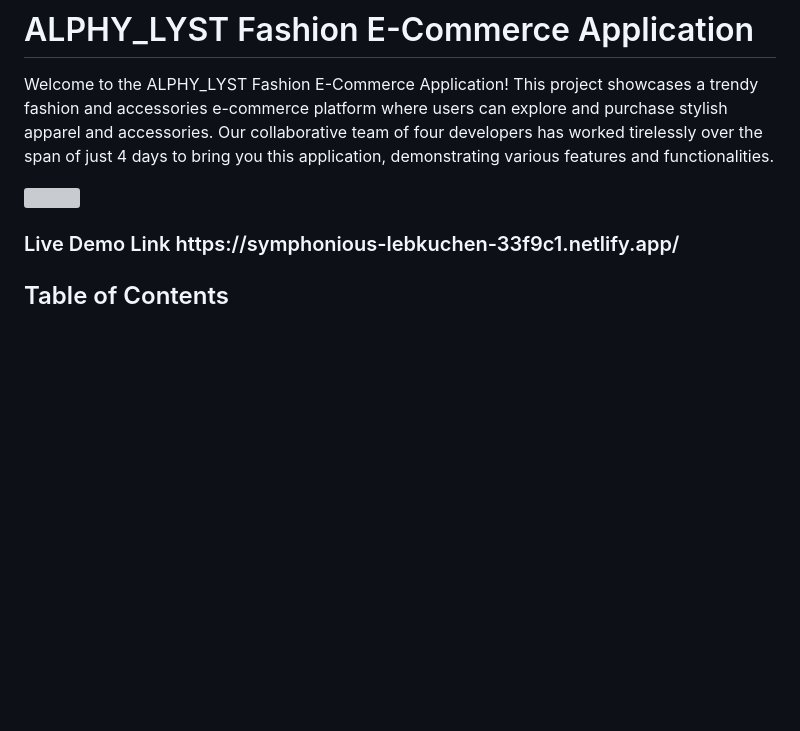
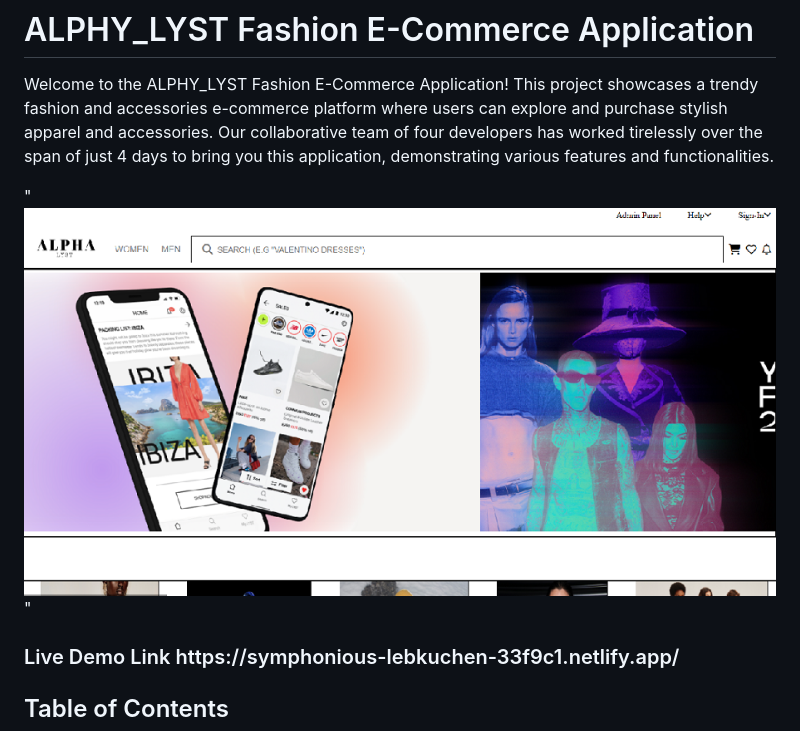
Before and after one commit to Vchandankumarr/ALPHY_LYST-Fashion-E-Commerce-Application, a Markdown page: readme.md, the part around the change. Rendered like a GitHub page; blank space fills up the shorter version; grey boxes are pictures that could not be loaded.

```diff
--- a/readme.md
+++ b/readme.md
@@ -1,7 +1,7 @@
 # ALPHY_LYST Fashion E-Commerce Application
 Welcome to the ALPHY_LYST Fashion E-Commerce Application! This project showcases a trendy fashion and accessories e-commerce platform where users can explore and purchase stylish apparel and accessories. Our collaborative team of four developers has worked tirelessly over the span of just 4 days to bring you this application, demonstrating various features and functionalities.
 
-<img src="![Alt text](Alpha_Lyst.png)" alt="">
+"![Alt text](Alpha_Lyst.png)"
 
 <h3 target="blank">Live Demo Link https://symphonious-lebkuchen-33f9c1.netlify.app/ </h3>
 
```
